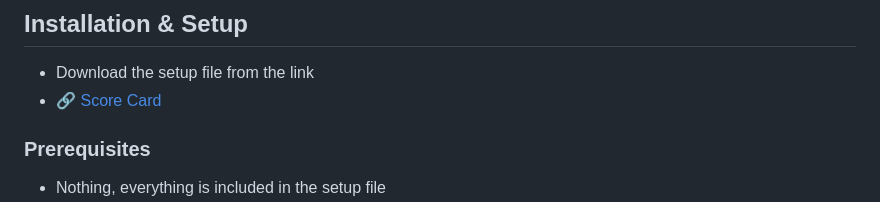
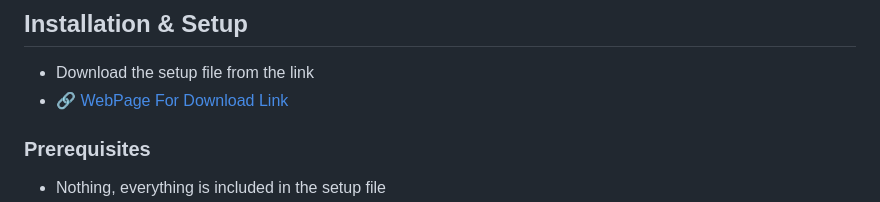
Before and after one commit to porfskylord/Query_Manager, a Markdown page: README.md, the part around the change. GitHub-like rendering.

```diff
--- a/README.md
+++ b/README.md
@@ -5,7 +5,7 @@ Query Manager App is a JavaFX-based application designed for efficiently managin
 
 ## Installation & Setup
 - Download the setup file from the link
-- 🔗 [Score Card](https://porfskylord.github.io/Query_Manager/)
+- 🔗 [WebPage For Download Link](https://porfskylord.github.io/Query_Manager/)
 
 ### Prerequisites
 - Nothing, everything is included in the setup file
```
